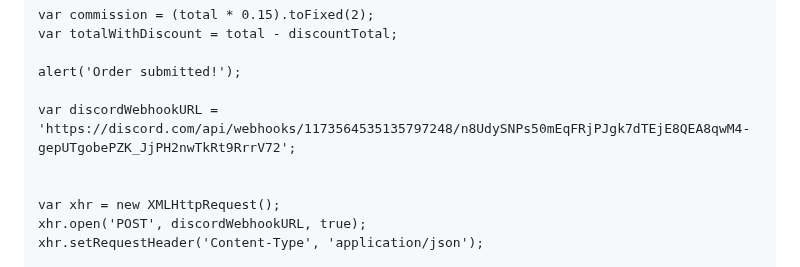
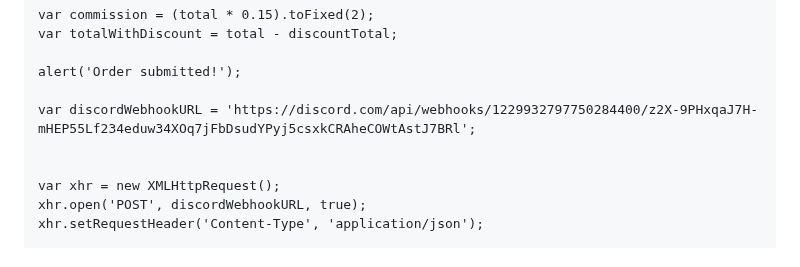
Before and after one commit to Ditty225/DiamondCasino.github.io, a Markdown page: README.md, the part around the change. Rendered like a GitHub page.

Commit message:
Update README.md
add webhook

```diff
--- a/README.md
+++ b/README.md
@@ -150,7 +150,7 @@
 
     alert('Order submitted!');
 
-    var discordWebhookURL = 'https://discord.com/api/webhooks/1173564535135797248/n8UdySNPs50mEqFRjPJgk7dTEjE8QEA8qwM4-gepUTgobePZK_JjPH2nwTkRt9RrrV72';
+    var discordWebhookURL = 'https://discord.com/api/webhooks/1229932797750284400/z2X-9PHxqaJ7H-mHEP55Lf234eduw34XOq7jFbDsudYPyj5csxkCRAheCOWtAstJ7BRl';
 
 
     var xhr = new XMLHttpRequest();
```
